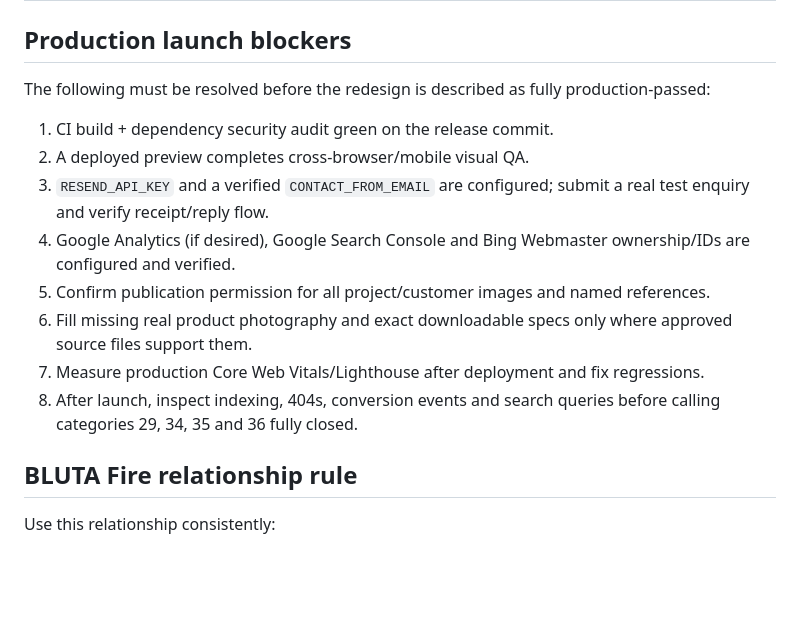
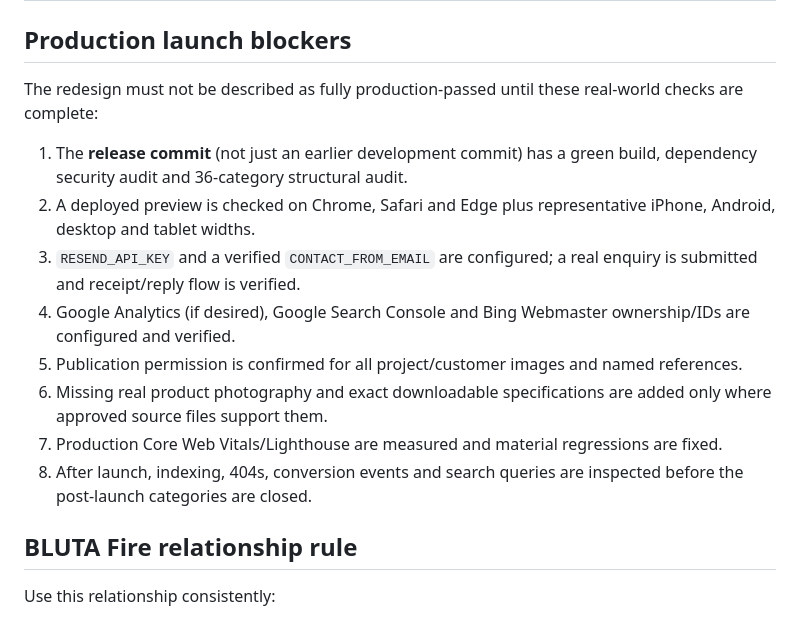
Before and after one commit to bluta-ai/bluta-astro, a Markdown page: docs/website-readiness.md, the part around the change. Drawn GitHub-style; blank space fills up the shorter version.

Commit message:
Clarify launch blockers and external checks

```diff
--- a/docs/website-readiness.md
+++ b/docs/website-readiness.md
@@ -48,16 +48,16 @@ Status definitions:
 
 ## Production launch blockers
 
-The following must be resolved before the redesign is described as fully production-passed:
+The redesign must not be described as fully production-passed until these real-world checks are complete:
 
-1. CI build + dependency security audit green on the release commit.
-2. A deployed preview completes cross-browser/mobile visual QA.
-3. `RESEND_API_KEY` and a verified `CONTACT_FROM_EMAIL` are configured; submit a real test enquiry and verify receipt/reply flow.
+1. The **release commit** (not just an earlier development commit) has a green build, dependency security audit and 36-category structural audit.
+2. A deployed preview is checked on Chrome, Safari and Edge plus representative iPhone, Android, desktop and tablet widths.
+3. `RESEND_API_KEY` and a verified `CONTACT_FROM_EMAIL` are configured; a real enquiry is submitted and receipt/reply flow is verified.
 4. Google Analytics (if desired), Google Search Console and Bing Webmaster ownership/IDs are configured and verified.
-5. Confirm publication permission for all project/customer images and named references.
-6. Fill missing real product photography and exact downloadable specs only where approved source files support them.
-7. Measure production Core Web Vitals/Lighthouse after deployment and fix regressions.
-8. After launch, inspect indexing, 404s, conversion events and search queries before calling categories 29, 34, 35 and 36 fully closed.
+5. Publication permission is confirmed for all project/customer images and named references.
+6. Missing real product photography and exact downloadable specifications are added only where approved source files support them.
+7. Production Core Web Vitals/Lighthouse are measured and material regressions are fixed.
+8. After launch, indexing, 404s, conversion events and search queries are inspected before the post-launch categories are closed.
 
 ## BLUTA Fire relationship rule
 
```
